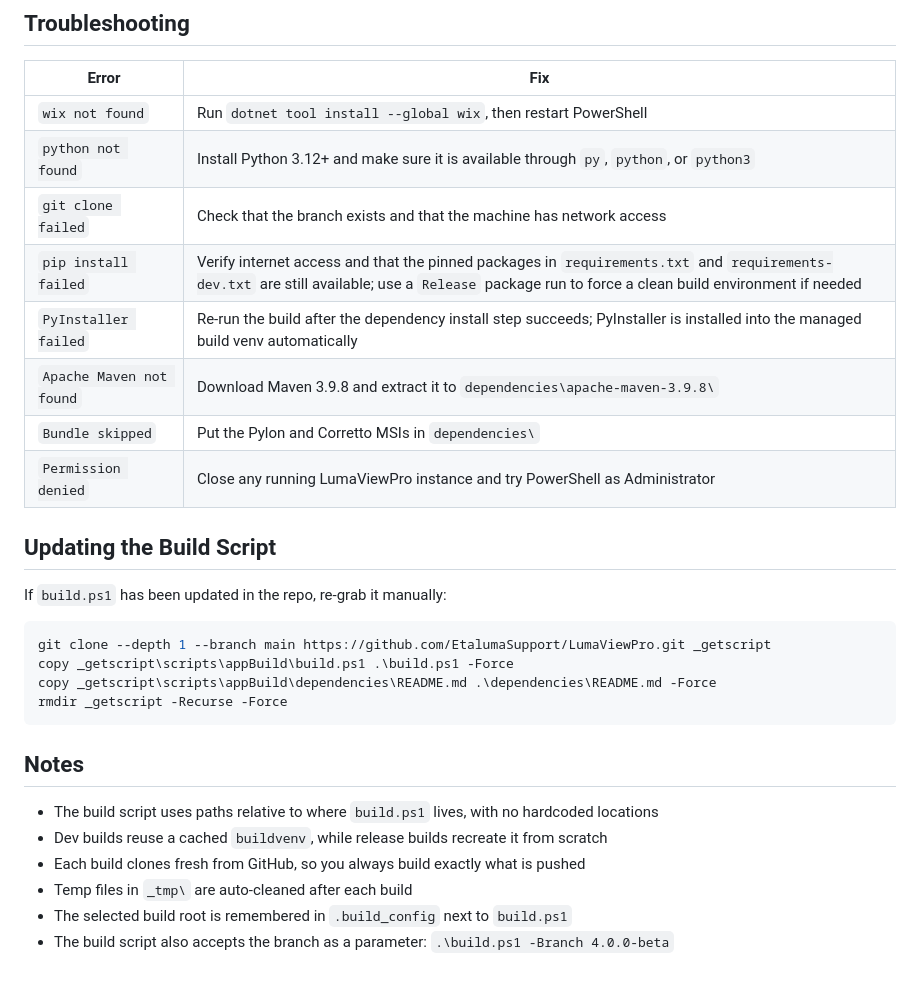
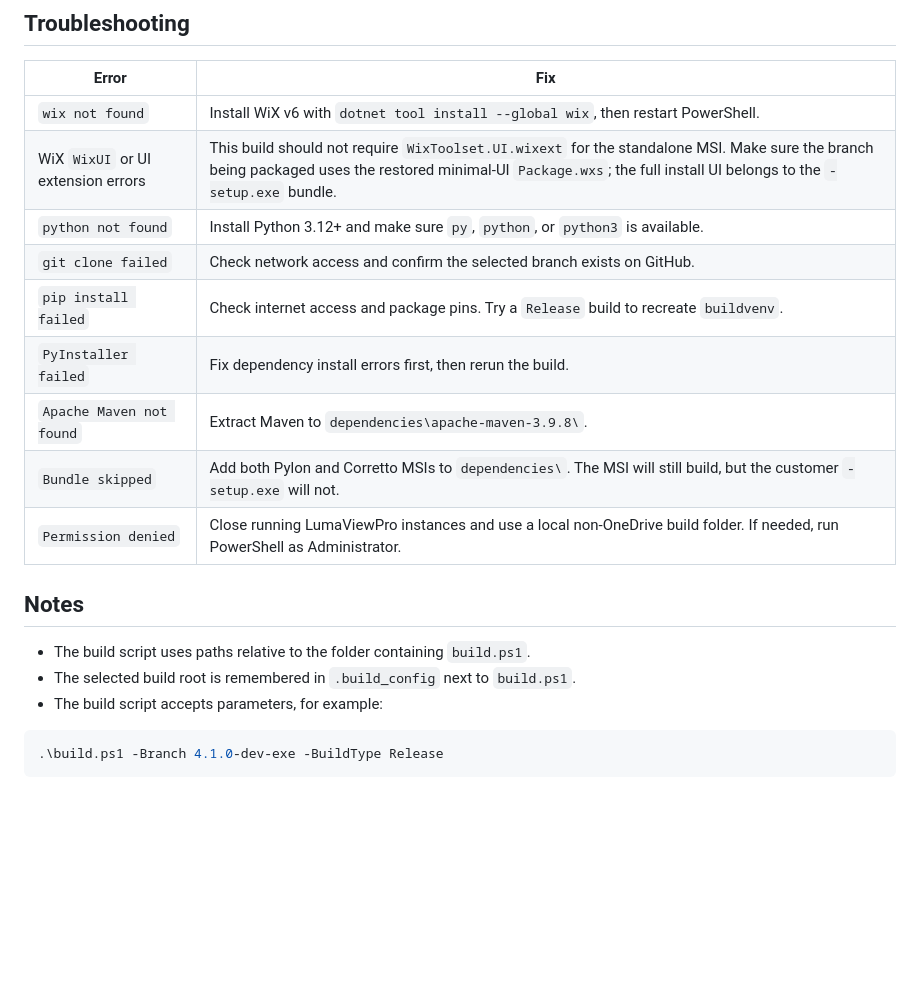
Before and after one commit to EtalumaSupport/LumaViewPro, a Markdown page: scripts/appBuild/BUILD_INSTRUCTIONS.md, the part around one of its changes. Drawn GitHub-style; blank space fills up the shorter version.

Commit message:
docs: clarify Windows installer outputs

````diff
--- a/scripts/appBuild/BUILD_INSTRUCTIONS.md
+++ b/scripts/appBuild/BUILD_INSTRUCTIONS.md
@@ -105,31 +179,22 @@ The beta number should increase with each EXE build so testers can identify whic
 
 | Error | Fix |
 |-------|-----|
-| `wix not found` | Run `dotnet tool install --global wix`, then restart PowerShell |
-| `python not found` | Install Python 3.12+ and make sure it is available through `py`, `python`, or `python3` |
-| `git clone failed` | Check that the branch exists and that the machine has network access |
-| `pip install failed` | Verify internet access and that the pinned packages in `requirements.txt` and `requirements-dev.txt` are still available; use a `Release` package run to force a clean build environment if needed |
-| `PyInstaller failed` | Re-run the build after the dependency install step succeeds; PyInstaller is installed into the managed build venv automatically |
-| `Apache Maven not found` | Download Maven 3.9.8 and extract it to `dependencies\apache-maven-3.9.8\` |
-| `Bundle skipped` | Put the Pylon and Corretto MSIs in `dependencies\` |
-| `Permission denied` | Close any running LumaViewPro instance and try PowerShell as Administrator |
-
-## Updating the Build Script
-
-If `build.ps1` has been updated in the repo, re-grab it manually:
-
-```powershell
-git clone --depth 1 --branch main https://github.com/EtalumaSupport/LumaViewPro.git _getscript
-copy _getscript\scripts\appBuild\build.ps1 .\build.ps1 -Force
-copy _getscript\scripts\appBuild\dependencies\README.md .\dependencies\README.md -Force
-rmdir _getscript -Recurse -Force
-```
+| `wix not found` | Install WiX v6 with `dotnet tool install --global wix`, then restart PowerShell. |
+| WiX `WixUI` or UI extension errors | This build should not require `WixToolset.UI.wixext` for the standalone MSI. Make sure the branch being packaged uses the restored minimal-UI `Package.wxs`; the full install UI belongs to the `-setup.exe` bundle. |
+| `python not found` | Install Python 3.12+ and make sure `py`, `python`, or `python3` is available. |
+| `git clone failed` | Check network access and confirm the selected branch exists on GitHub. |
+| `pip install failed` | Check internet access and package pins. Try a `Release` build to recreate `buildvenv`. |
+| `PyInstaller failed` | Fix dependency install errors first, then rerun the build. |
+| `Apache Maven not found` | Extract Maven to `dependencies\apache-maven-3.9.8\`. |
+| `Bundle skipped` | Add both Pylon and Corretto MSIs to `dependencies\`. The MSI will still build, but the customer `-setup.exe` will not. |
+| `Permission denied` | Close running LumaViewPro instances and use a local non-OneDrive build folder. If needed, run PowerShell as Administrator. |
 
 ## Notes
 
-- The build script uses paths relative to where `build.ps1` lives, with no hardcoded locations
-- Dev builds reuse a cached `buildvenv`, while release builds recreate it from scratch
-- Each build clones fresh from GitHub, so you always build exactly what is pushed
-- Temp files in `_tmp\` are auto-cleaned after each build
-- The selected build root is remembered in `.build_config` next to `build.ps1`
-- The build script also accepts the branch as a parameter: `.\build.ps1 -Branch 4.0.0-beta`
+- The build script uses paths relative to the folder containing `build.ps1`.
+- The selected build root is remembered in `.build_config` next to `build.ps1`.
+- The build script accepts parameters, for example:
+
+```powershell
+.\build.ps1 -Branch 4.1.0-dev-exe -BuildType Release
+```
````
Also changed, not shown: other parts of scripts/appBuild/BUILD_INSTRUCTIONS.md (+139 -65 lines).
